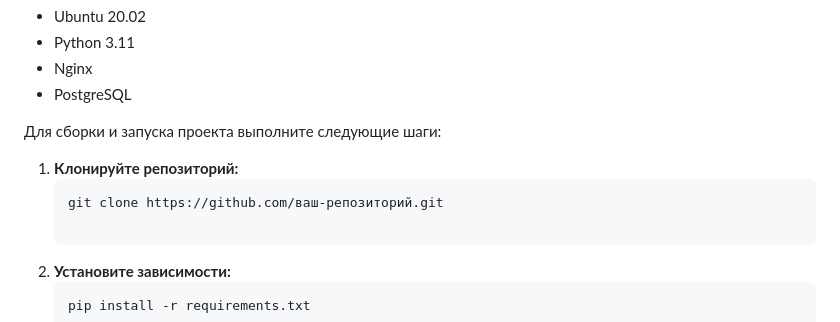
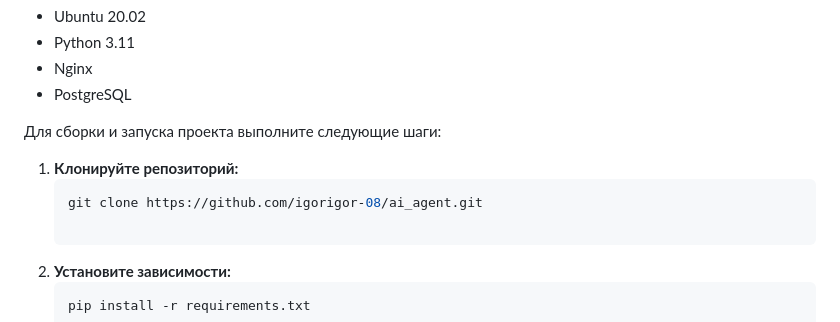
Before and after one commit to igorigor-08/ai_agent, a Markdown page: README.md, the part around the change. Rendered like a GitHub page.

````diff
--- a/README.md
+++ b/README.md
@@ -139,7 +139,7 @@ AI-ассистент ПРМ "Паром" — это интеллектуаль
 
 1. **Клонируйте репозиторий:**
    ```bash
-   git clone https://github.com/ваш-репозиторий.git
+   git clone https://github.com/igorigor-08/ai_agent.git
 
 2. **Установите зависимости:**
    ```bash
````
